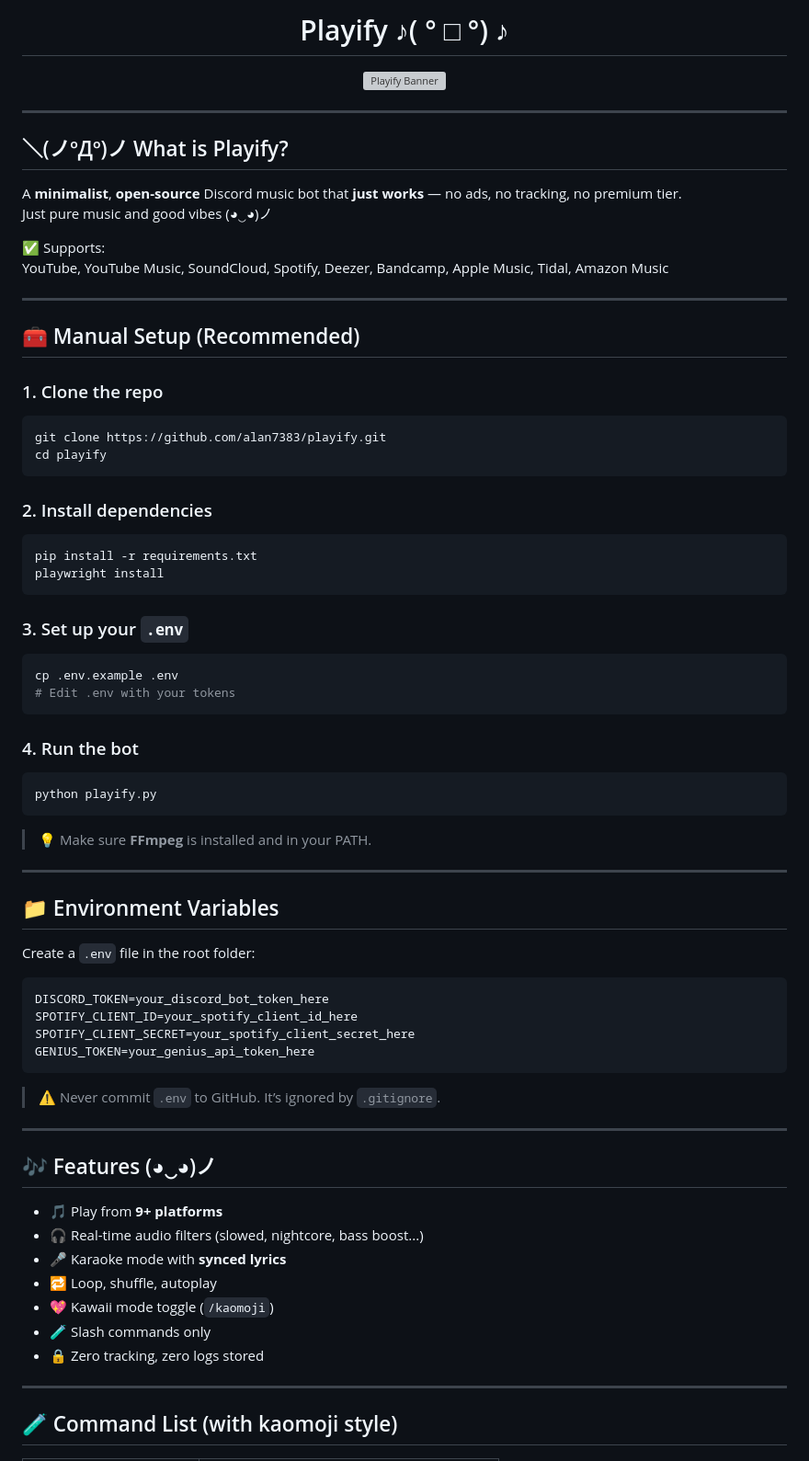
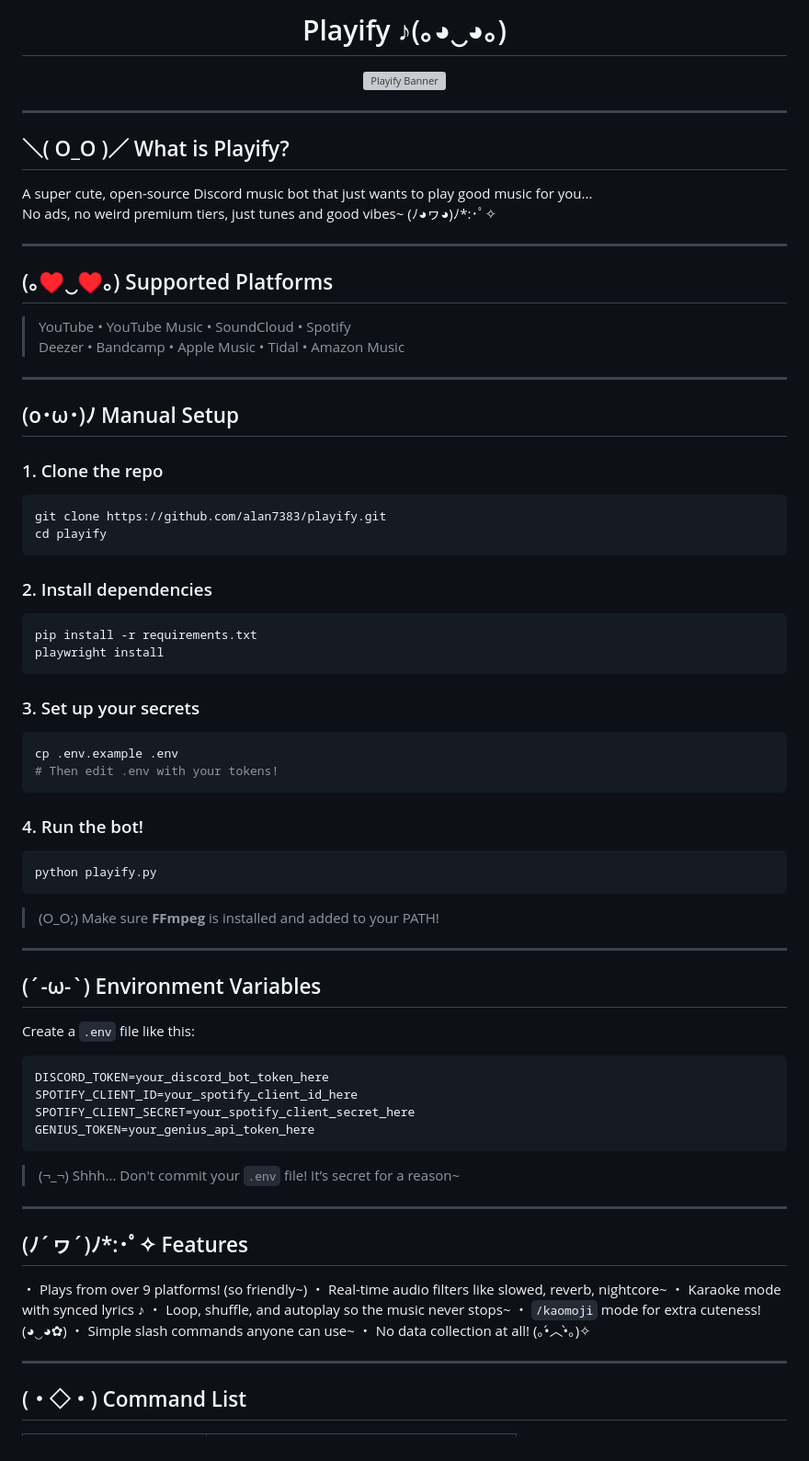
Before and after one commit to kian-fotovat/simple-playify, a Markdown page: README.md, the part around one of its changes. Shown at 92% size. GitHub-like rendering; grey boxes are pictures that could not be loaded.

`````diff
--- a/README.md
+++ b/README.md
@@ -1,4 +1,4 @@
-<h1 align="center">Playify ♪( ° □ °) ♪</h1>
+<h1 align="center">Playify ♪(｡◕‿◕｡)</h1>
 
 <p align="center">
   <img src="https://github.com/user-attachments/assets/5c1d5fba-3a34-4ffe-bd46-ef68e1175360" alt="Playify Banner" width="900">
@@ -6,48 +6,55 @@
 
 ---
 
-## ＼(ノºДº)ノ What is Playify?
+## ＼( O_O )／ What is Playify?
 
-A **minimalist**, **open-source** Discord music bot that **just works** — no ads, no tracking, no premium tier.
-Just pure music and good vibes (◕‿◕)ノ
-
-✅ Supports:
-YouTube, YouTube Music, SoundCloud, Spotify, Deezer, Bandcamp, Apple Music, Tidal, Amazon Music
+A super cute, open-source Discord music bot that just wants to play good music for you...
+No ads, no weird premium tiers, just tunes and good vibes~ (ﾉ◕ヮ◕)ﾉ*:･ﾟ✧
 
 ---
 
-## 🧰 Manual Setup (Recommended)
+## (｡♥‿♥｡) Supported Platforms
+
+> YouTube • YouTube Music • SoundCloud • Spotify
+> Deezer • Bandcamp • Apple Music • Tidal • Amazon Music
+
+---
+
+## (o･ω･)ﾉ Manual Setup
 
 ### 1. Clone the repo
 ```bash
 git clone https://github.com/alan7383/playify.git
 cd playify
-```
+````
 
 ### 2. Install dependencies
+
 ```bash
 pip install -r requirements.txt
 playwright install
 ```
 
-### 3. Set up your `.env`
+### 3. Set up your secrets
+
 ```bash
 cp .env.example .env
-# Edit .env with your tokens
+# Then edit .env with your tokens!
 ```
 
-### 4. Run the bot
+### 4. Run the bot!
+
 ```bash
 python playify.py
 ```
 
-> 💡 Make sure **FFmpeg** is installed and in your PATH.
+> (O\_O;) Make sure **FFmpeg** is installed and added to your PATH!
 
 ---
 
-## 📁 Environment Variables
+## (´-ω-\`) Environment Variables
 
-Create a `.env` file in the root folder:
+Create a `.env` file like this:
 
 ```env
 DISCORD_TOKEN=your_discord_bot_token_here
@@ -56,21 +63,21 @@ SPOTIFY_CLIENT_SECRET=your_spotify_client_secret_here
 GENIUS_TOKEN=your_genius_api_token_here
 ```
 
-> ⚠️ Never commit `.env` to GitHub. It’s ignored by `.gitignore`.
+> (¬\_¬) Shhh... Don't commit your `.env` file! It’s secret for a reason\~
 
 ---
 
-## 🎶 Features (◕‿◕)ノ
+## (ﾉ´ヮ´)ﾉ\*:･ﾟ✧ Features
 
-- 🎵 Play from **9+ platforms**
-- 🎧 Real-time audio filters (slowed, nightcore, bass boost...)
-- 🎤 Karaoke mode with **synced lyrics**
-- 🔁 Loop, shuffle, autoplay
-- 💖 Kawaii mode toggle (`/kaomoji`)
-- 🧪 Slash commands only
-- 🔒 Zero tracking, zero logs stored
+・ Plays from over 9 platforms! (so friendly\~)
+・ Real-time audio filters like slowed, reverb, nightcore\~
+・ Karaoke mode with synced lyrics ♪
+・ Loop, shuffle, and autoplay so the music never stops\~
+・ `/kaomoji` mode for extra cuteness! (◕‿◕✿)
+・ Simple slash commands anyone can use\~
+・ No data collection at all! (｡•́︿•̀｡)✧
 
 ---
 
-## 🧪 Command List (with kaomoji style)
+## (・◇・) Command List
 
`````
Also changed, not shown: other parts of README.md (+33 -30 lines).
